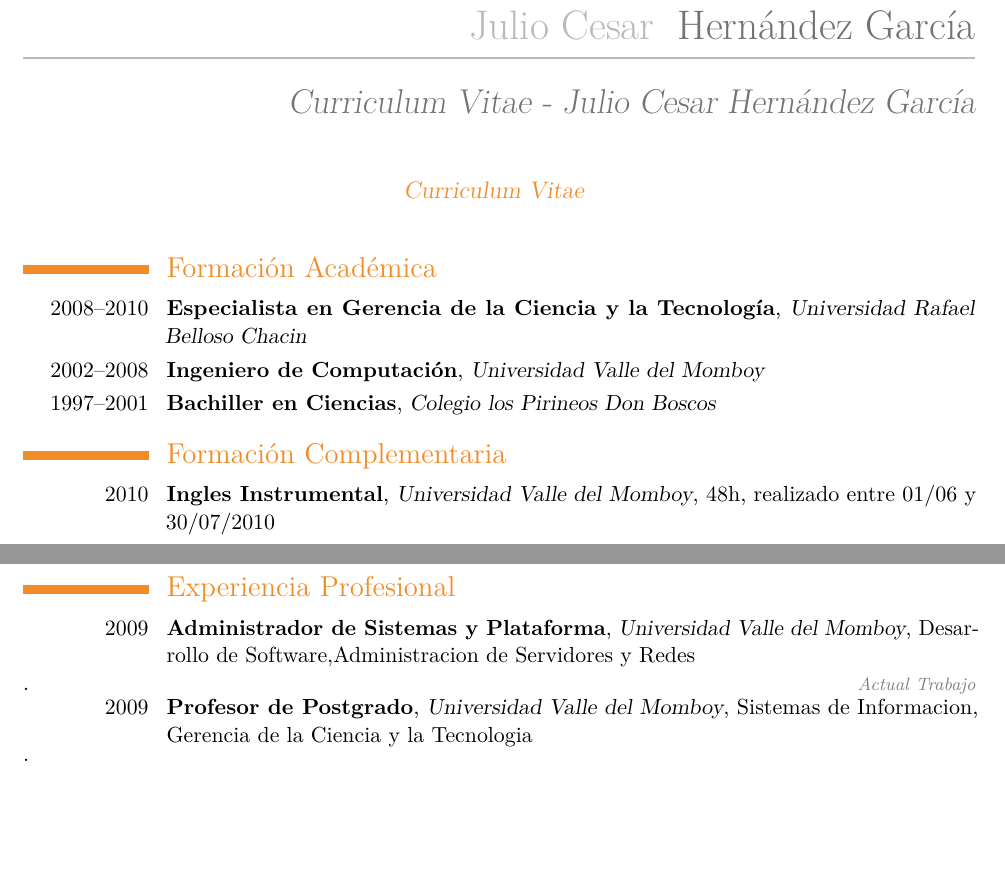
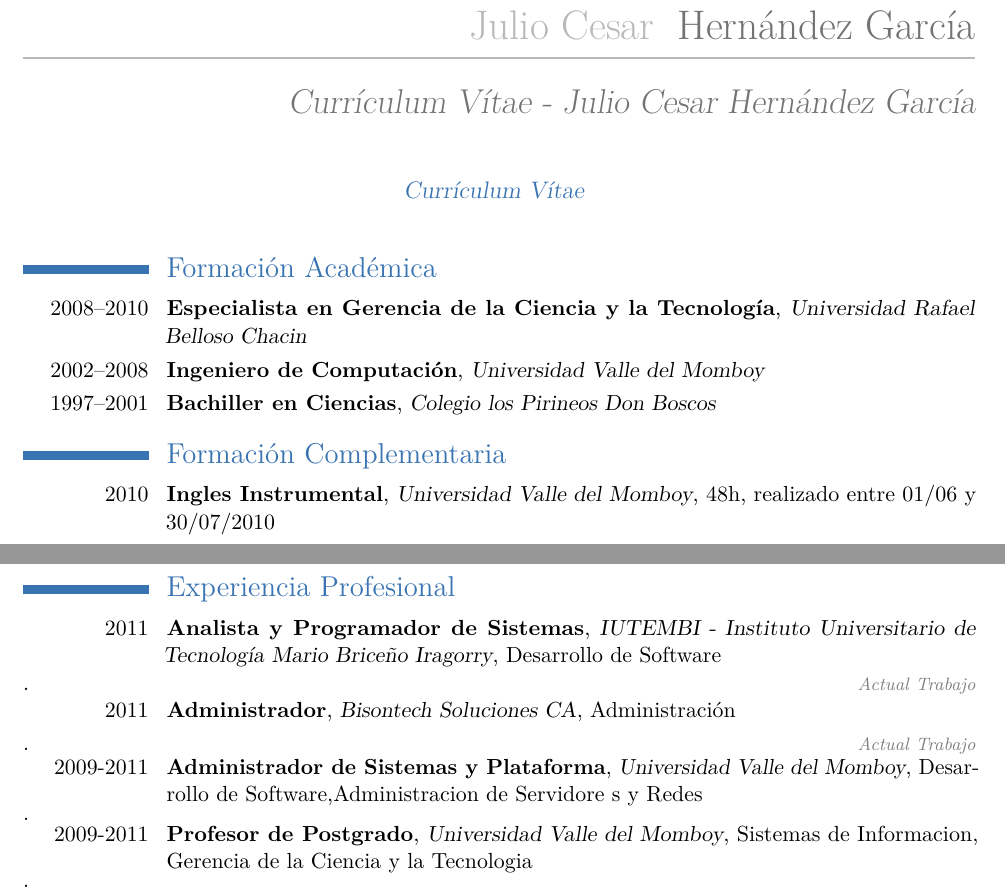
Before and after one commit to julioh/CVenlatex, a LaTeX CV (cvjulioh.tex): two parts of pages 1 and 2 of 5, joined at a grey line, cut so that both start at the same text, the shorter picture padded with empty space. Compiled offline with pdfLaTeX.

Commit message:
Actualizando CV

```diff
--- a/cvjulioh.tex
+++ b/cvjulioh.tex
@@ -23,7 +23,7 @@
 \documentclass[11pt,a4paper]{moderncv}
 
 % Temas de Moderncv
-\moderncvtheme[orange]{casual}
+\moderncvtheme[blue]{casual}
 %Se pueden usar opcionalmente los siguientes colores 'blue' (default), 'orange', 'red', 'green', 'grey' and 'roman' (for roman fonts, instead of sans serif fonts)
 % Tema Clasico
 %\moderncvtheme[green]{classic}
@@ -44,16 +44,16 @@
 % Informacion Personal
 \firstname{\huge Julio Cesar}
 \familyname{\huge Hernández García}
-\title{Curriculum Vitae - Julio Cesar Hernández García}
+\title{Currículum Vítae - Julio Cesar Hernández García}
 \address{Urb. Campo Alegre, Calle la Arboleda Casa Nº37, Carvajal, Edo. Trujillo, Venezuela}
 \mobile{04262799921}
-\phone{02712443302}
+\phone{02712444854}
 %\fax{fax (optional)}                          % optional, remove the line if not wanted
-\email{juliochg@gmail.com}                      % optional, remove the line if not wanted
+\email{jhernandezgar@gmail.com}                      % optional, remove the line if not wanted
 \homepage{www.julioh.com.ve}                % optional, remove the line if not wanted
 %\extrainfo{additional information (optional)} % optional, remove the line if not wanted
 %\photo[64pt]{}                         % '64pt' is the height the picture must be resized to and 'picture' is the name of the picture file; optional, remove the line if not wanted
-\quote{Curriculum Vitae }                 % optional, remove the line if not wanted
+\quote{Currículum Vítae }                 % optional, remove the line if not wanted
 %\quote{Any intelligent fool can make things bigger, more complex, and more violent. It takes a touch of genius -- and a lot of courage -- to move in the opposite direction.}% also optional
 
 %\renewcommand{\listsymbol}{{\fontencoding{U}\fontfamily{ding}\selectfont\tiny\symbol{'102}}} % define another symbol to be used in front of the list items
@@ -109,8 +109,10 @@
 \closesection{}
 \pagebreak{}
 \section{Experiencia Profesional}
-\cventry{2009}{Administrador de Sistemas y Plataforma}{Universidad Valle del Momboy}{Desarrollo de Software,Administracion de Servidores y Redes}{}{}.\hfill{\itshape\color{see}\footnotesize{}Actual Trabajo}
-\cventry{2009}{Profesor de Postgrado}{Universidad Valle del Momboy}{Sistemas de Informacion, Gerencia de la Ciencia y la Tecnologia}{}{}.\hfill{\itshape\color{see}\footnotesize{}}
+\cventry{2011}{Analista y Programador de Sistemas}{IUTEMBI - Instituto Universitario de Tecnología Mario Briceño Iragorry}{Desarrollo de Software}{}{}.\hfill{\itshape\color{see}\footnotesize{}Actual Trabajo}
+\cventry{2011}{Administrador}{Bisontech Soluciones CA}{Administración}{}{}.\hfill{\itshape\color{see}\footnotesize{}Actual Trabajo}
+\cventry{2009-2011}{Administrador de Sistemas y Plataforma}{Universidad Valle del Momboy}{Desarrollo de Software,Administracion de Servidore    s y Redes}{}{}.\hfill{\itshape\color{see}\footnotesize{}}
+\cventry{2009-2011}{Profesor de Postgrado}{Universidad Valle del Momboy}{Sistemas de Informacion, Gerencia de la Ciencia y la Tecnologia}{}{}.\hfill{\itshape\color{see}\footnotesize{}}
 \cventry{2007-2009}{Analista y Soporte Tecnico}{Petróleos de Venezuela S.A }{}{}{Desarrolllo y Pruebas de Módulos de Software, Soporte Tecnico en Sitio.}
 \cventry{2006-2007}{Tesista}{C.V.G. Electrificación del Caroní C.A. }{}{}{Diseño y Especificaciones de la Migración de Plataforma
 Propietaria, hacia Software Libre, de los Scada en las Subestaciones de la C.V.G Electrificación del Caroní, C.A.}
```
